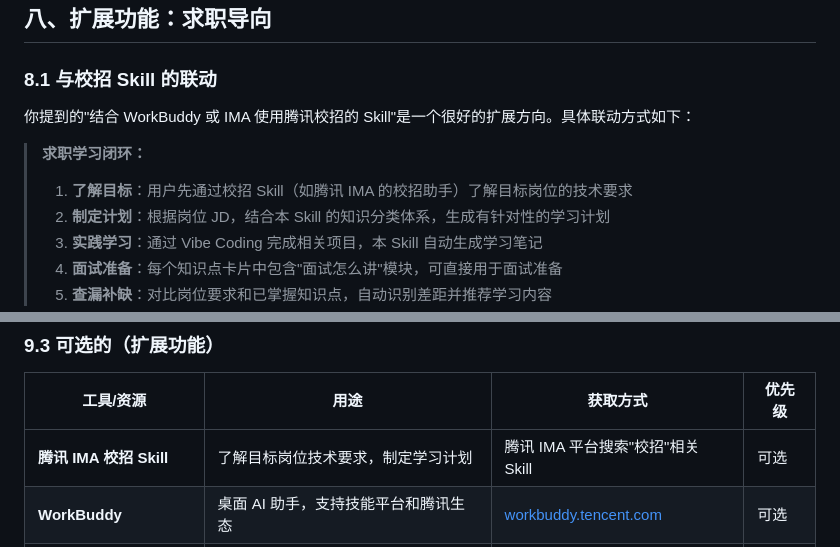
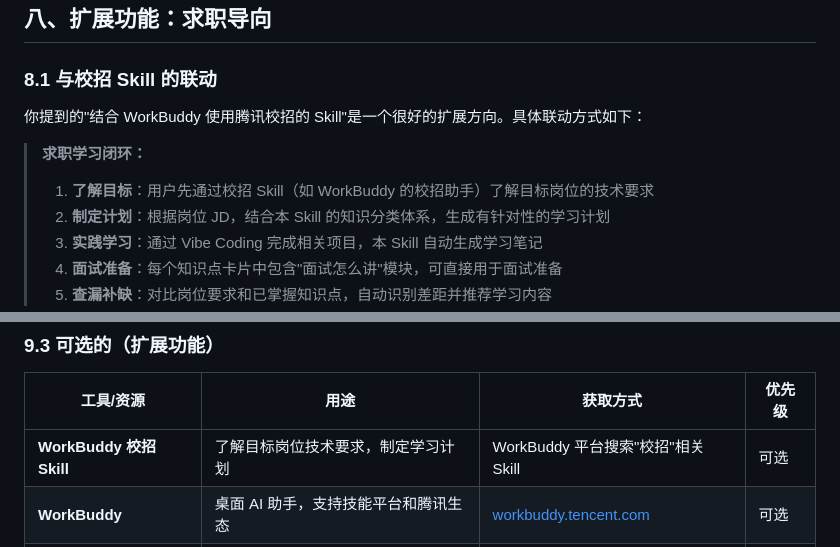
Before and after one commit to lyqqqq66666/vibe-coding-learning, a Markdown page: vibe-coding-learning 学习/DESIGN.md, 2 parts joined by grey strips. Drawn GitHub-style.

Commit message:
docs: replace IMA with WorkBuddy in DESIGN.md school recruitment reference

```diff
--- a/vibe-coding-learning 学习/DESIGN.md
+++ b/vibe-coding-learning 学习/DESIGN.md
@@ -433,10 +433,10 @@ JSON Web Token 是一种基于 JSON 的开放标准（RFC 7519），用于在各
 
 ### 8.1 与校招 Skill 的联动
 
-你提到的"结合 WorkBuddy 或 IMA 使用腾讯校招的 Skill"是一个很好的扩展方向。具体联动方式如下：
+你提到的"结合 WorkBuddy 使用腾讯校招的 Skill"是一个很好的扩展方向。具体联动方式如下：
 
 > **求职学习闭环：**
-> 1. **了解目标**：用户先通过校招 Skill（如腾讯 IMA 的校招助手）了解目标岗位的技术要求
+> 1. **了解目标**：用户先通过校招 Skill（如 WorkBuddy 的校招助手）了解目标岗位的技术要求
 > 2. **制定计划**：根据岗位 JD，结合本 Skill 的知识分类体系，生成有针对性的学习计划
 > 3. **实践学习**：通过 Vibe Coding 完成相关项目，本 Skill 自动生成学习笔记
 > 4. **面试准备**：每个知识点卡片中包含"面试怎么讲"模块，可直接用于面试准备
@@ -491,7 +491,7 @@ JSON Web Token 是一种基于 JSON 的开放标准（RFC 7519），用于在各
 
 | 工具/资源 | 用途 | 获取方式 | 优先级 |
 |----------|------|---------|--------|
-| **腾讯 IMA 校招 Skill** | 了解目标岗位技术要求，制定学习计划 | 腾讯 IMA 平台搜索"校招"相关 Skill | 可选 |
+| **WorkBuddy 校招 Skill** | 了解目标岗位技术要求，制定学习计划 | WorkBuddy 平台搜索"校招"相关 Skill | 可选 |
 | **WorkBuddy** | 桌面 AI 助手，支持技能平台和腾讯生态 | [workbuddy.tencent.com](https://workbuddy.tencent.com) | 可选 |
 | **Understand-Anything** | 将代码库转为可交互知识图谱 | GitHub 开源项目（3万+ Star） | 可选 |
 | **Claude-Mem** | Claude Code 跨会话持久化记忆 | GitHub 开源项目（3万+ Star） | 可选 |
```
